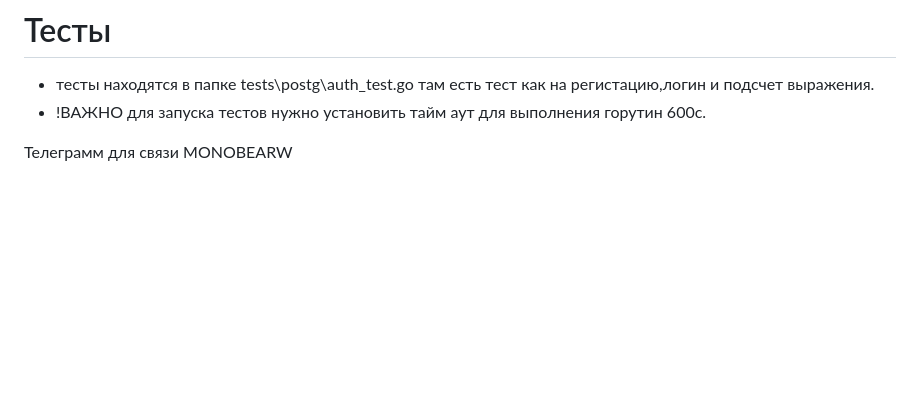
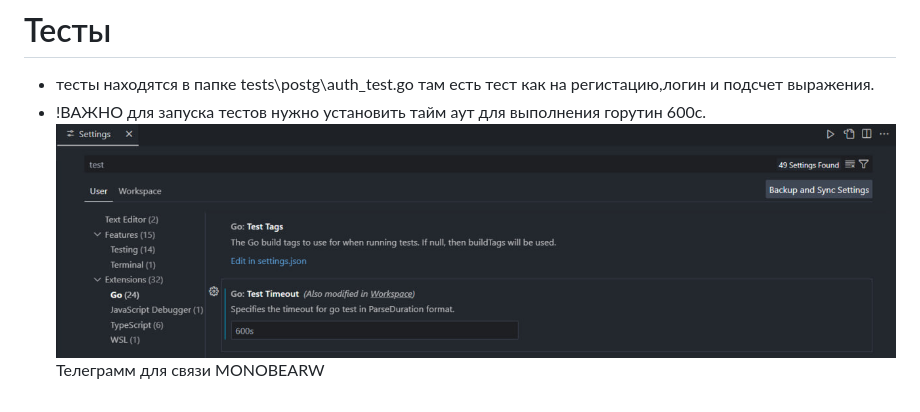
Before and after one commit to MonoBear123/mega-super-calculator, a Markdown page: README.md, the part around the change printed below. Drawn GitHub-style; pictures changed too: art/test.jpg (added); blank space fills up the shorter version.

```diff
--- a/README.md
+++ b/README.md
@@ -50,5 +50,5 @@ docker compose up
 # Тесты <a name="Test"></a>
 - тесты находятся в папке tests\postg\auth_test.go там есть тест как на регистацию,логин и подсчет выражения.
 - !ВАЖНО для запуска тестов нужно установить тайм аут для выполнения горутин 600с.
-
+ ![test](art/test.jpg "тест")
 Телеграмм для связи MONOBEARW
```
Also changed, not shown: other parts of README.md (+1 -1 lines).
